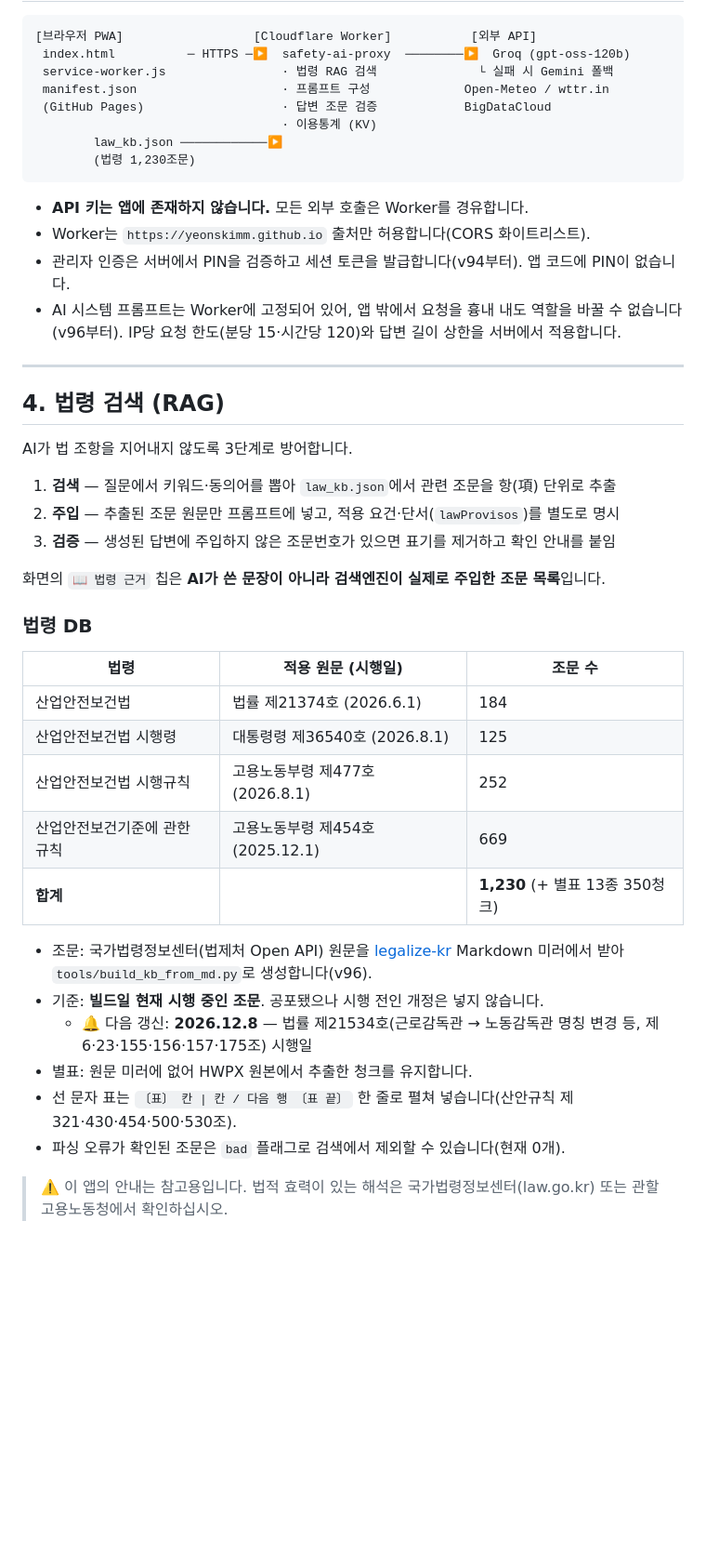
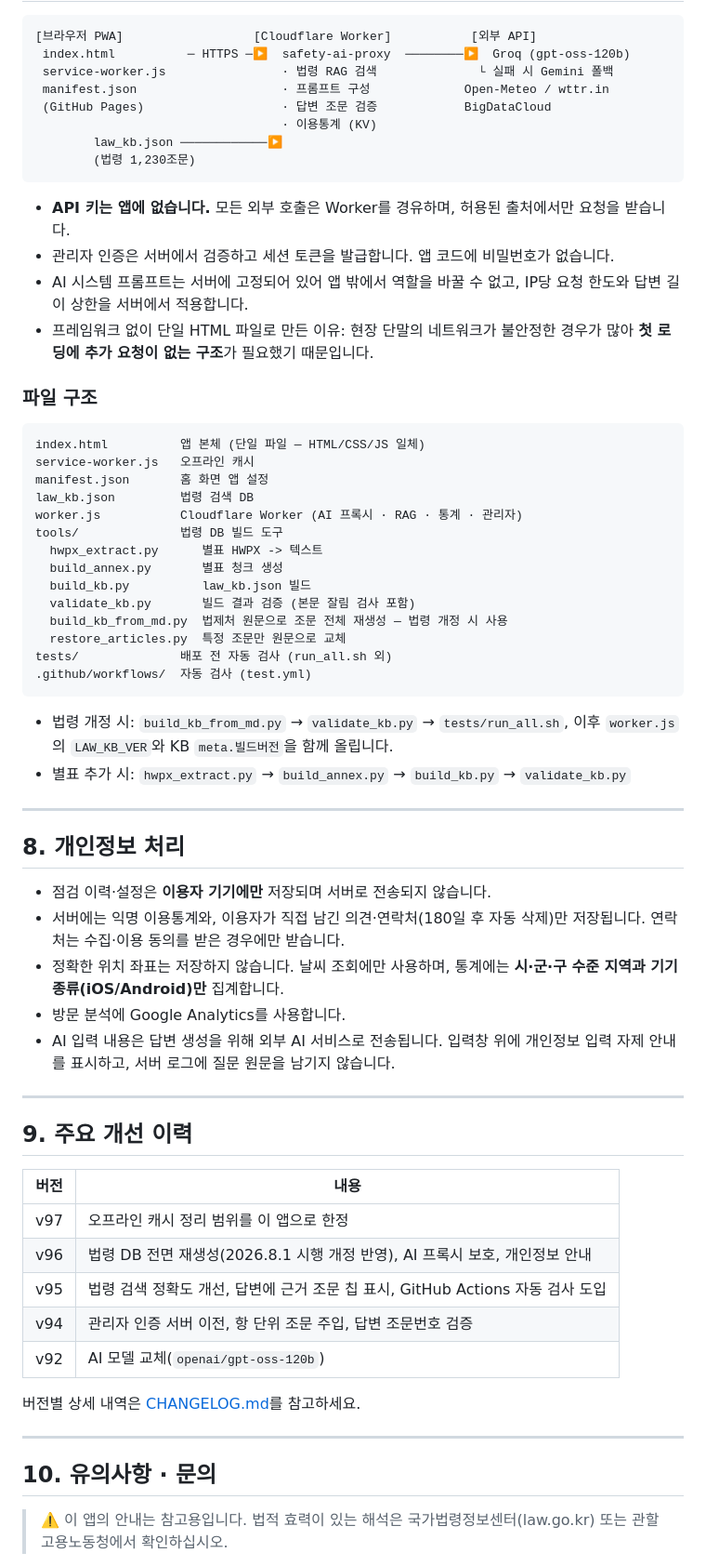
Before and after one commit to yeonskimm/safety, a Markdown page: README.md, the part around one of its changes. Shown at 93% size. Rendered like a GitHub page; blank space fills up the shorter version.

````diff
--- a/README.md
+++ b/README.md
@@ -46,39 +124,60 @@
         (법령 1,230조문)
 ```
 
-- **API 키는 앱에 존재하지 않습니다.** 모든 외부 호출은 Worker를 경유합니다.
-- Worker는 `https://yeonskimm.github.io` 출처만 허용합니다(CORS 화이트리스트).
-- 관리자 인증은 서버에서 PIN을 검증하고 세션 토큰을 발급합니다(v94부터). 앱 코드에 PIN이 없습니다.
-- AI 시스템 프롬프트는 Worker에 고정되어 있어, 앱 밖에서 요청을 흉내 내도 역할을 바꿀 수 없습니다(v96부터). IP당 요청 한도(분당 15·시간당 120)와 답변 길이 상한을 서버에서 적용합니다.
+- **API 키는 앱에 없습니다.** 모든 외부 호출은 Worker를 경유하며, 허용된 출처에서만 요청을 받습니다.
+- 관리자 인증은 서버에서 검증하고 세션 토큰을 발급합니다. 앱 코드에 비밀번호가 없습니다.
+- AI 시스템 프롬프트는 서버에 고정되어 있어 앱 밖에서 역할을 바꿀 수 없고, IP당 요청 한도와 답변 길이 상한을 서버에서 적용합니다.
+- 프레임워크 없이 단일 HTML 파일로 만든 이유: 현장 단말의 네트워크가 불안정한 경우가 많아 **첫 로딩에 추가 요청이 없는 구조**가 필요했기 때문입니다.
+
+### 파일 구조
+
+```
+index.html          앱 본체 (단일 파일 — HTML/CSS/JS 일체)
+service-worker.js   오프라인 캐시
+manifest.json       홈 화면 앱 설정
+law_kb.json         법령 검색 DB
+worker.js           Cloudflare Worker (AI 프록시 · RAG · 통계 · 관리자)
+tools/              법령 DB 빌드 도구
+  hwpx_extract.py      별표 HWPX -> 텍스트
+  build_annex.py       별표 청크 생성
+  build_kb.py          law_kb.json 빌드
+  validate_kb.py       빌드 결과 검증 (본문 잘림 검사 포함)
+  build_kb_from_md.py  법제처 원문으로 조문 전체 재생성 — 법령 개정 시 사용
+  restore_articles.py  특정 조문만 원문으로 교체
+tests/              배포 전 자동 검사 (run_all.sh 외)
+.github/workflows/  자동 검사 (test.yml)
+```
+
+- 법령 개정 시: `build_kb_from_md.py` → `validate_kb.py` → `tests/run_all.sh`, 이후 `worker.js`의 `LAW_KB_VER`와 KB `meta.빌드버전`을 함께 올립니다.
+- 별표 추가 시: `hwpx_extract.py` → `build_annex.py` → `build_kb.py` → `validate_kb.py`
 
 ---
 
-## 4. 법령 검색 (RAG)
+## 8. 개인정보 처리
 
-AI가 법 조항을 지어내지 않도록 3단계로 방어합니다.
+- 점검 이력·설정은 **이용자 기기에만** 저장되며 서버로 전송되지 않습니다.
+- 서버에는 익명 이용통계와, 이용자가 직접 남긴 의견·연락처(180일 후 자동 삭제)만 저장됩니다. 연락처는 수집·이용 동의를 받은 경우에만 받습니다.
+- 정확한 위치 좌표는 저장하지 않습니다. 날씨 조회에만 사용하며, 통계에는 **시·군·구 수준 지역과 기기 종류(iOS/Android)만** 집계합니다.
+- 방문 분석에 Google Analytics를 사용합니다.
+- AI 입력 내용은 답변 생성을 위해 외부 AI 서비스로 전송됩니다. 입력창 위에 개인정보 입력 자제 안내를 표시하고, 서버 로그에 질문 원문을 남기지 않습니다.
 
-1. **검색** — 질문에서 키워드·동의어를 뽑아 `law_kb.json`에서 관련 조문을 항(項) 단위로 추출
-2. **주입** — 추출된 조문 원문만 프롬프트에 넣고, 적용 요건·단서(`lawProvisos`)를 별도로 명시
-3. **검증** — 생성된 답변에 주입하지 않은 조문번호가 있으면 표기를 제거하고 확인 안내를 붙임
+---
 
-화면의 `📖 법령 근거` 칩은 **AI가 쓴 문장이 아니라 검색엔진이 실제로 주입한 조문 목록**입니다.
+## 9. 주요 개선 이력
 
-### 법령 DB
+| 버전 | 내용 |
+|---|---|
+| v97 | 오프라인 캐시 정리 범위를 이 앱으로 한정 |
+| v96 | 법령 DB 전면 재생성(2026.8.1 시행 개정 반영), AI 프록시 보호, 개인정보 안내 |
+| v95 | 법령 검색 정확도 개선, 답변에 근거 조문 칩 표시, GitHub Actions 자동 검사 도입 |
+| v94 | 관리자 인증 서버 이전, 항 단위 조문 주입, 답변 조문번호 검증 |
+| v92 | AI 모델 교체(`openai/gpt-oss-120b`) |
 
-| 법령 | 적용 원문 (시행일) | 조문 수 |
-|---|---|---|
-| 산업안전보건법 | 법률 제21374호 (2026.6.1) | 184 |
-| 산업안전보건법 시행령 | 대통령령 제36540호 (2026.8.1) | 125 |
-| 산업안전보건법 시행규칙 | 고용노동부령 제477호 (2026.8.1) | 252 |
-| 산업안전보건기준에 관한 규칙 | 고용노동부령 제454호 (2025.12.1) | 669 |
-| **합계** | | **1,230** (+ 별표 13종 350청크) |
+버전별 상세 내역은 [CHANGELOG.md](CHANGELOG.md)를 참고하세요.
 
-- 조문: 국가법령정보센터(법제처 Open API) 원문을 [legalize-kr](https://github.com/legalize-kr/legalize-kr) Markdown 미러에서 받아 `tools/build_kb_from_md.py`로 생성합니다(v96).
-- 기준: **빌드일 현재 시행 중인 조문**. 공포됐으나 시행 전인 개정은 넣지 않습니다.
-  - 🔔 다음 갱신: **2026.12.8** — 법률 제21534호(근로감독관 → 노동감독관 명칭 변경 등, 제6·23·155·156·157·175조) 시행일
-- 별표: 원문 미러에 없어 HWPX 원본에서 추출한 청크를 유지합니다.
-- 선 문자 표는 `〔표〕 칸 | 칸 / 다음 행 〔표 끝〕` 한 줄로 펼쳐 넣습니다(산안규칙 제321·430·454·500·530조).
-- 파싱 오류가 확인된 조문은 `bad` 플래그로 검색에서 제외할 수 있습니다(현재 0개).
+---
+
+## 10. 유의사항 · 문의
 
 > ⚠️ 이 앱의 안내는 참고용입니다. 법적 효력이 있는 해석은 국가법령정보센터(law.go.kr) 또는 관할 고용노동청에서 확인하십시오.
 
````
Also changed, not shown: other parts of README.md (+92 -132 lines).
